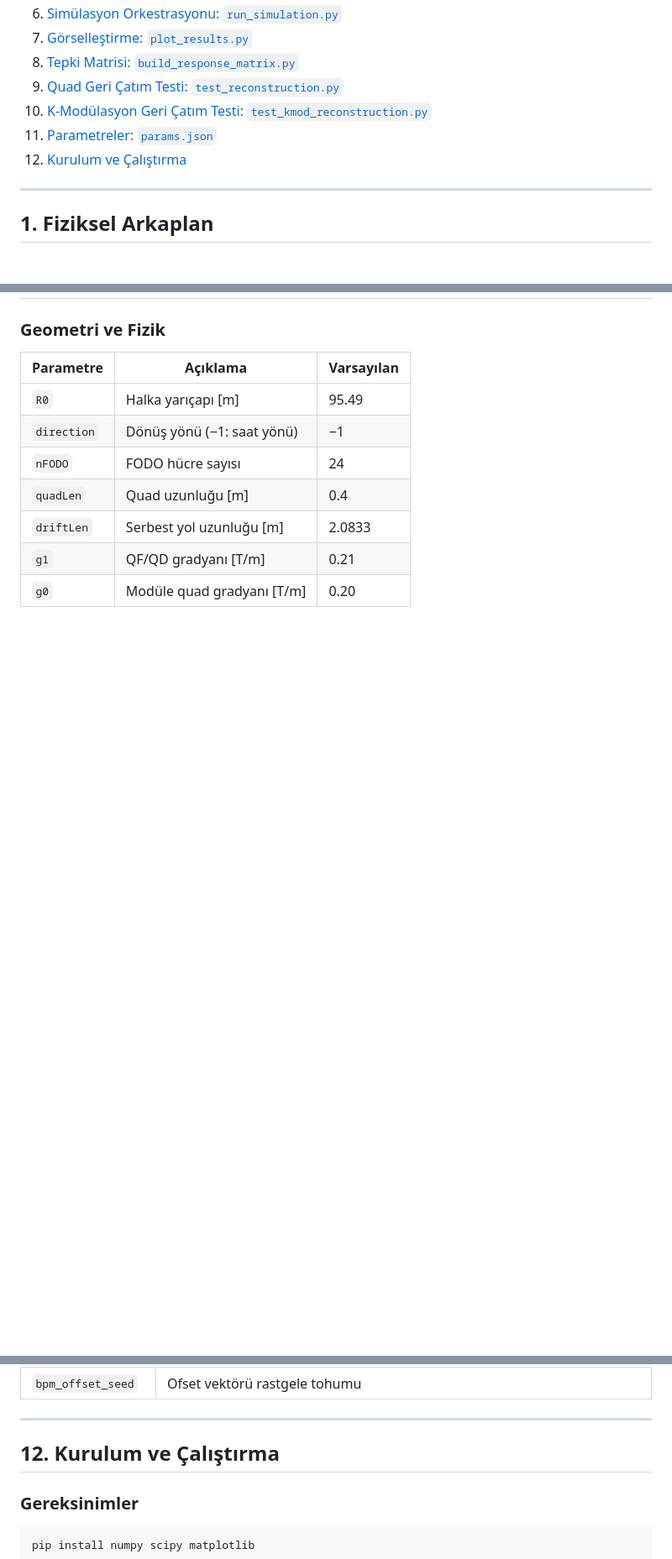
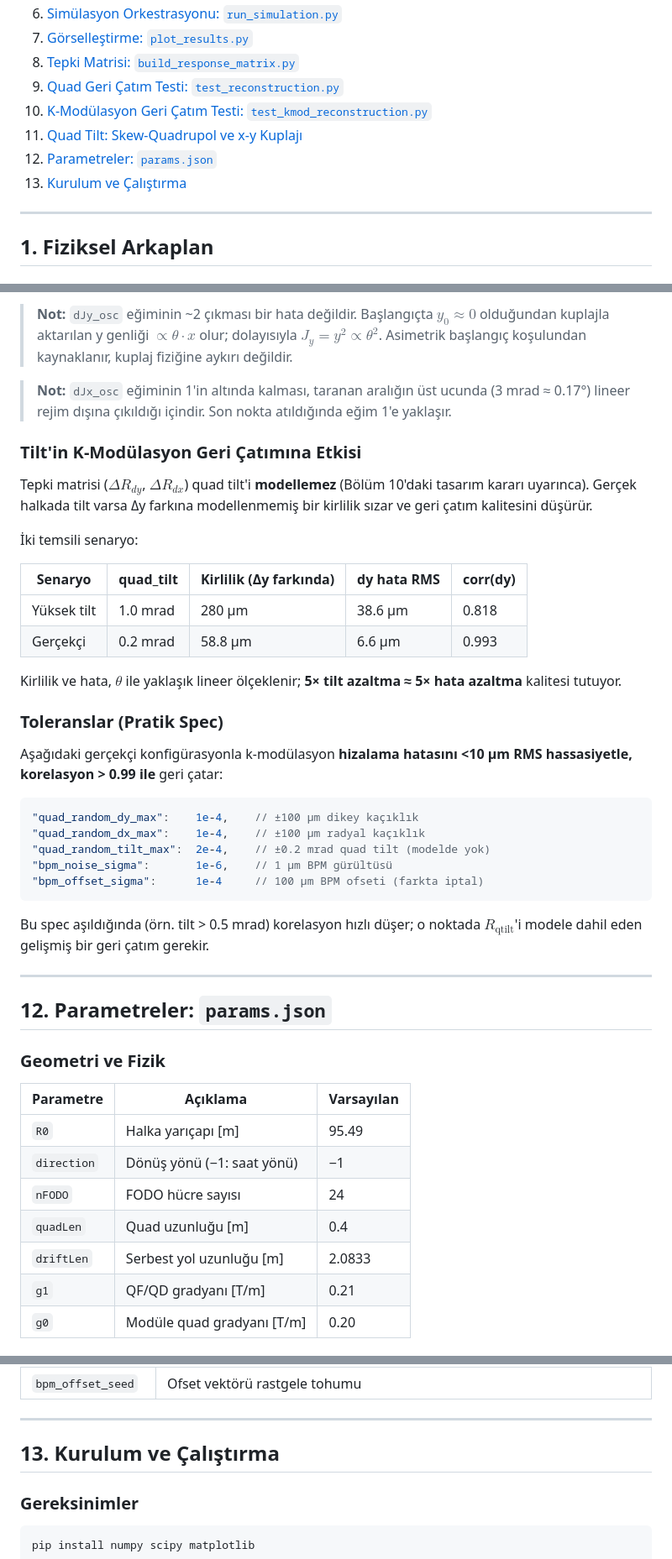
Before and after one commit to selcuk-hoo/manyetik_alan_olcumu, a Markdown page: README.md, 3 parts joined by grey strips. Shown at 84% size. Rendered like a GitHub page; blank space fills up the shorter version.

````diff
--- a/README.md
+++ b/README.md
@@ -18,8 +18,9 @@ Bu proje, Proton Elektrik Dipol Momenti (EDM) deneyleri için tasarlanmış tam
 8. [Tepki Matrisi: `build_response_matrix.py`](#8-tepki-matrisi-build_response_matrixpy)
 9. [Quad Geri Çatım Testi: `test_reconstruction.py`](#9-quad-geri-çatım-testi-test_reconstructionpy)
 10. [K-Modülasyon Geri Çatım Testi: `test_kmod_reconstruction.py`](#10-k-modülasyon-geri-çatım-testi-test_kmod_reconstructionpy)
-11. [Parametreler: `params.json`](#11-parametreler-paramsjson)
-12. [Kurulum ve Çalıştırma](#12-kurulum-ve-çalıştırma)
+11. [Quad Tilt: Skew-Quadrupol ve x-y Kuplajı](#11-quad-tilt-skew-quadrupol-ve-x-y-kuplajı)
+12. [Parametreler: `params.json`](#12-parametreler-paramsjson)
+13. [Kurulum ve Çalıştırma](#13-kurulum-ve-çalıştırma)
 
 ---
 
@@ -444,3 +508,37 @@ $d_x$ için korelasyonun $d_y$'den daha düşük çıkması beklenir: radyal ka
+> **Not:** `dJy_osc` eğiminin ~2 çıkması bir hata değildir. Başlangıçta $y_0 \approx 0$ olduğundan kuplajla aktarılan y genliği $\propto \theta \cdot x$ olur; dolayısıyla $J_y = y^2 \propto \theta^2$. Asimetrik başlangıç koşulundan kaynaklanır, kuplaj fiziğine aykırı değildir.
+
+> **Not:** `dJx_osc` eğiminin 1'in altında kalması, taranan aralığın üst ucunda (3 mrad ≈ 0.17°) lineer rejim dışına çıkıldığı içindir. Son nokta atıldığında eğim 1'e yaklaşır.
+
+### Tilt'in K-Modülasyon Geri Çatımına Etkisi
+
+Tepki matrisi ($\Delta R_{dy}$, $\Delta R_{dx}$) quad tilt'i **modellemez** (Bölüm 10'daki tasarım kararı uyarınca). Gerçek halkada tilt varsa Δy farkına modellenmemiş bir kirlilik sızar ve geri çatım kalitesini düşürür.
+
+İki temsili senaryo:
+
+| Senaryo | quad_tilt | Kirlilik (Δy farkında) | dy hata RMS | corr(dy) |
+|---|---|---|---|---|
+| Yüksek tilt | 1.0 mrad | 280 μm | 38.6 μm | 0.818 |
+| Gerçekçi | 0.2 mrad | 58.8 μm | 6.6 μm | 0.993 |
+
+Kirlilik ve hata, $\theta$ ile yaklaşık lineer ölçeklenir; **5× tilt azaltma ≈ 5× hata azaltma** kalitesi tutuyor.
+
+### Toleranslar (Pratik Spec)
+
+Aşağıdaki gerçekçi konfigürasyonla k-modülasyon **hizalama hatasını <10 μm RMS hassasiyetle, korelasyon > 0.99 ile** geri çatar:
+
+```json
+"quad_random_dy_max":    1e-4,    // ±100 μm dikey kaçıklık
+"quad_random_dx_max":    1e-4,    // ±100 μm radyal kaçıklık
+"quad_random_tilt_max":  2e-4,    // ±0.2 mrad quad tilt (modelde yok)
+"bpm_noise_sigma":       1e-6,    // 1 μm BPM gürültüsü
+"bpm_offset_sigma":      1e-4     // 100 μm BPM ofseti (farkta iptal)
+```
+
+Bu spec aşıldığında (örn. tilt > 0.5 mrad) korelasyon hızlı düşer; o noktada $R_{\text{qtilt}}$'i modele dahil eden gelişmiş bir geri çatım gerekir.
+
+---
+
+## 12. Parametreler: `params.json`
 
 ### Geometri ve Fizik
 
@@ -489,7 +587,7 @@ $d_x$ için korelasyonun $d_y$'den daha düşük çıkması beklenir: radyal ka
 
 ---
 
-## 12. Kurulum ve Çalıştırma
+## 13. Kurulum ve Çalıştırma
 
 ### Gereksinimler
 
````
Also changed, not shown: other parts of README.md (+64 -1 lines).
